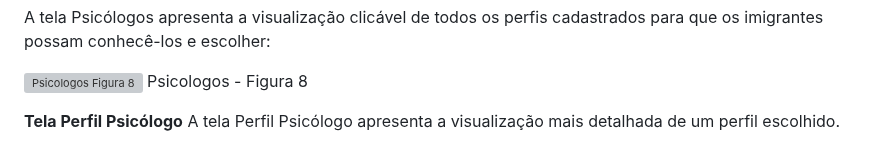
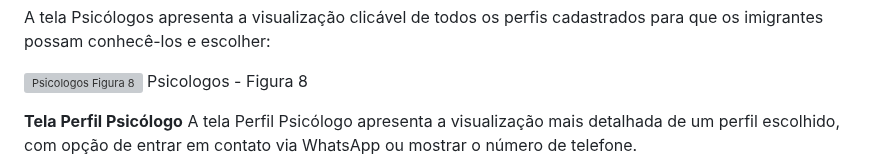
Before and after one commit to ICEI-PUC-Minas-PMV-ADS/pmv-ads-2023-1-e1-proj-web-t7-tsf, a Markdown page: docs/04-Projeto de Interface.md, the part around one of its changes. Drawn GitHub-style; grey boxes are pictures that could not be loaded.

```diff
--- a/docs/04-Projeto de Interface.md
+++ b/docs/04-Projeto de Interface.md
@@ -65,7 +65,7 @@ Psicologos - Figura 8
 
 
 **Tela Perfil Psicólogo**
-A tela Perfil Psicólogo apresenta a visualização mais detalhada de um perfil escolhido.
+A tela Perfil Psicólogo apresenta a visualização mais detalhada de um perfil escolhido, com opção de entrar em contato via WhatsApp ou mostrar o número de telefone.
 ![Perfil Psicologo Figura 8](img/PerfilPsicologoFigura8.jpg)
 Perfil Psicologo - Figura 8
 
```
Also changed, not shown: other parts of docs/04-Projeto de Interface.md (+4 -0 lines).
